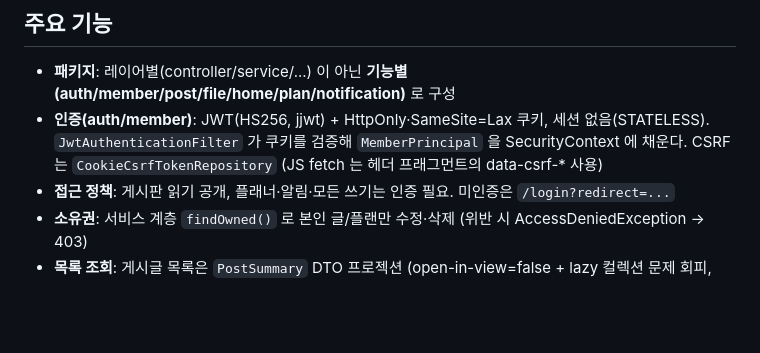
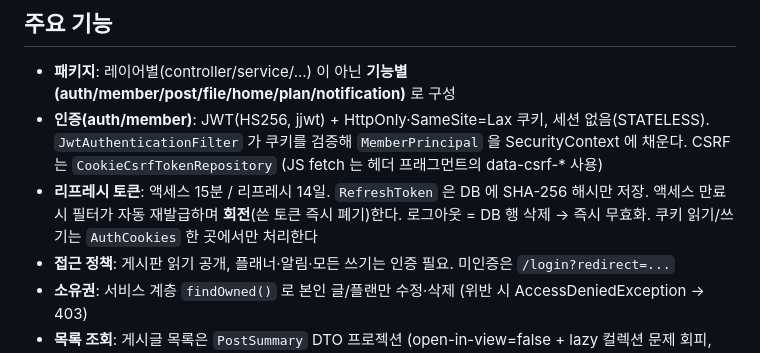
Before and after one commit to doongjulim/study-board, a Markdown page: CLAUDE.md, the part around the change. Drawn GitHub-style; blank space fills up the shorter version.

```diff
--- a/CLAUDE.md
+++ b/CLAUDE.md
@@ -32,6 +32,9 @@
 - **인증(auth/member)**: JWT(HS256, jjwt) + HttpOnly·SameSite=Lax 쿠키, 세션 없음(STATELESS).
   `JwtAuthenticationFilter` 가 쿠키를 검증해 `MemberPrincipal` 을 SecurityContext 에 채운다.
   CSRF 는 `CookieCsrfTokenRepository` (JS fetch 는 헤더 프래그먼트의 data-csrf-* 사용)
+- **리프레시 토큰**: 액세스 15분 / 리프레시 14일. `RefreshToken` 은 DB 에 SHA-256 해시만 저장.
+  액세스 만료 시 필터가 자동 재발급하며 **회전**(쓴 토큰 즉시 폐기)한다. 로그아웃 = DB 행 삭제 → 즉시 무효화.
+  쿠키 읽기/쓰기는 `AuthCookies` 한 곳에서만 처리한다
 - **접근 정책**: 게시판 읽기 공개, 플래너·알림·모든 쓰기는 인증 필요. 미인증은 `/login?redirect=...`
 - **소유권**: 서비스 계층 `findOwned()` 로 본인 글/플랜만 수정·삭제 (위반 시 AccessDeniedException → 403)
 - **목록 조회**: 게시글 목록은 `PostSummary` DTO 프로젝션 (open-in-view=false + lazy 컬렉션 문제 회피, DB 페이징 유지)
```
Also changed, not shown: README.md (+13 -4 lines).
